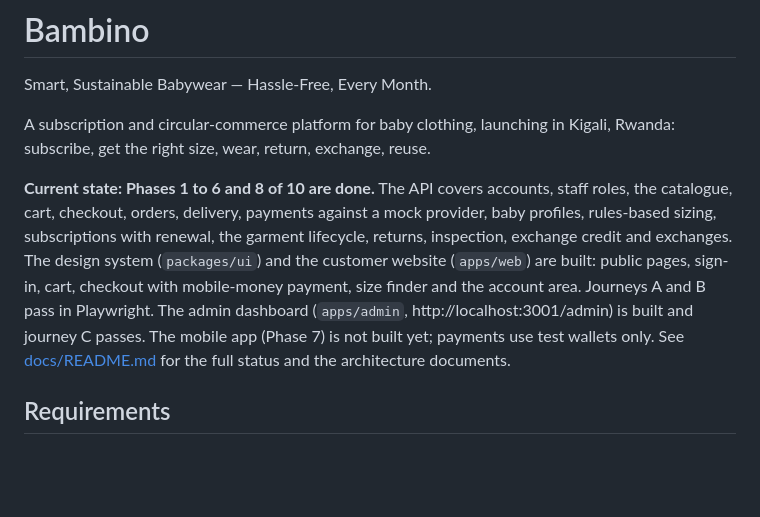
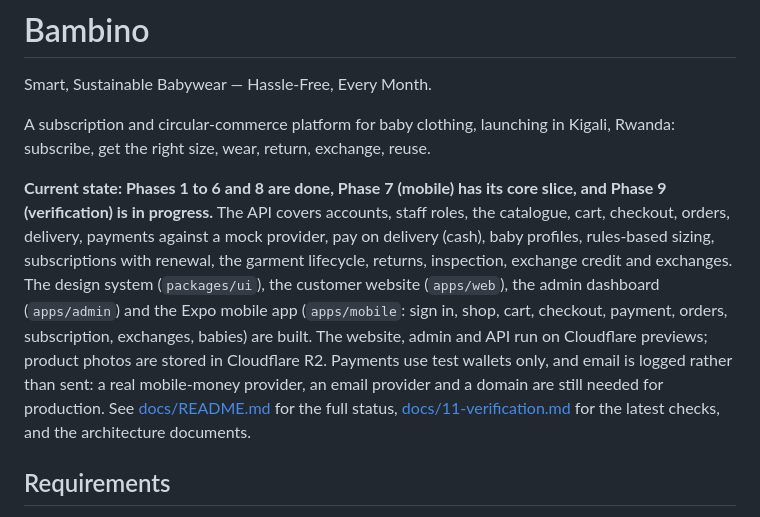
Before and after one commit to armandedo/Bambino, a Markdown page: README.md, the part around the change. GitHub-like rendering; blank space fills up the shorter version.

Commit message:
docs: bring the README status up to date
Co-Authored-By: Claude Sonnet 5.5 <noreply@anthropic.com>

```diff
--- a/README.md
+++ b/README.md
@@ -5,14 +5,16 @@ Smart, Sustainable Babywear — Hassle-Free, Every Month.
 A subscription and circular-commerce platform for baby clothing, launching in Kigali, Rwanda: subscribe, get
 the right size, wear, return, exchange, reuse.
 
-**Current state: Phases 1 to 6 and 8 of 10 are done.** The API covers accounts, staff roles, the catalogue, cart,
-checkout, orders, delivery, payments against a mock provider, baby profiles, rules-based sizing, subscriptions with renewal,
-the garment lifecycle, returns, inspection, exchange credit and exchanges. The design system (`packages/ui`) and the
-customer website (`apps/web`) are built: public pages, sign-in, cart, checkout with mobile-money payment, size finder and
-the account area. Journeys A and B pass in Playwright. The admin dashboard (`apps/admin`, http://localhost:3001/admin) is built and journey C passes. The mobile app
-(Phase 7) is not built yet; payments use test wallets only.
-See [docs/README.md](docs/README.md) for the
-full status and the architecture documents.
+**Current state: Phases 1 to 6 and 8 are done, Phase 7 (mobile) has its core slice, and Phase 9 (verification) is in
+progress.** The API covers accounts, staff roles, the catalogue, cart, checkout, orders, delivery, payments against a mock
+provider, pay on delivery (cash), baby profiles, rules-based sizing, subscriptions with renewal, the garment lifecycle,
+returns, inspection, exchange credit and exchanges. The design system (`packages/ui`), the customer website
+(`apps/web`), the admin dashboard (`apps/admin`) and the Expo mobile app (`apps/mobile`: sign in, shop, cart, checkout,
+payment, orders, subscription, exchanges, babies) are built. The website, admin and API run on Cloudflare previews;
+product photos are stored in Cloudflare R2. Payments use test wallets only, and email is logged rather than sent: a real
+mobile-money provider, an email provider and a domain are still needed for production. See
+[docs/README.md](docs/README.md) for the full status, [docs/11-verification.md](docs/11-verification.md) for the
+latest checks, and the architecture documents.
 
 ## Requirements
 
```
